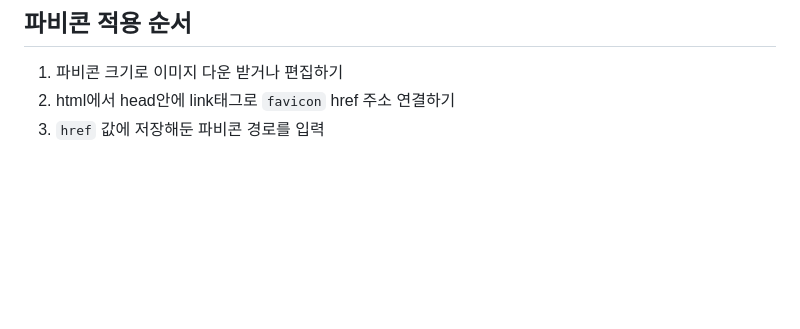
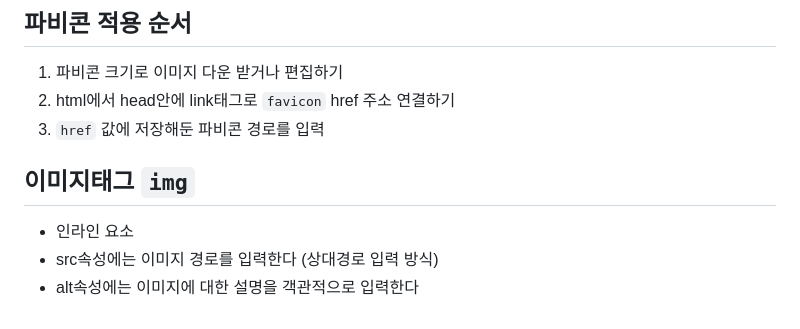
Before and after one commit to ch0120yy/html_first, a Markdown page: README.md, the part around the change. GitHub-like rendering; blank space fills up the shorter version.

Commit message:
이미지태그_readme

```diff
--- a/README.md
+++ b/README.md
@@ -79,3 +79,7 @@
 1. 파비콘 크기로 이미지 다운 받거나 편집하기
 2. html에서 head안에 link태그로 `favicon` href 주소 연결하기
 3. `href` 값에 저장해둔 파비콘 경로를 입력
+## 이미지태그 `img`
+* 인라인 요소
+* src속성에는 이미지 경로를 입력한다 (상대경로 입력 방식)
+* alt속성에는 이미지에 대한 설명을 객관적으로 입력한다
```
